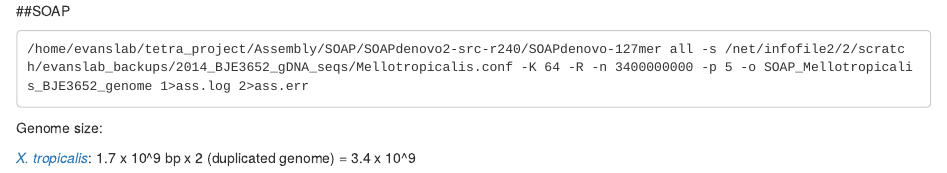
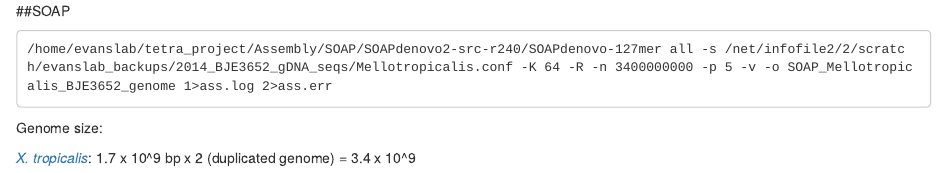
Before and after one commit to caro46/Tetraploid_project, an R Markdown document (Assembly.Rmd): the page in a window 1100 px wide, from its top. Rendered offline with R 4.5, knitr and Pandoc, with nearby package versions.

Commit message:
Update Assembly.Rmd

````diff
--- a/Assembly.Rmd
+++ b/Assembly.Rmd
@@ -1,6 +1,6 @@
 ##SOAP
 ```
-/home/evanslab/tetra_project/Assembly/SOAP/SOAPdenovo2-src-r240/SOAPdenovo-127mer all -s /net/infofile2/2/scratch/evanslab_backups/2014_BJE3652_gDNA_seqs/Mellotropicalis.conf -K 64 -R -n 3400000000 -p 5 -o SOAP_Mellotropicalis_BJE3652_genome 1>ass.log 2>ass.err
+/home/evanslab/tetra_project/Assembly/SOAP/SOAPdenovo2-src-r240/SOAPdenovo-127mer all -s /net/infofile2/2/scratch/evanslab_backups/2014_BJE3652_gDNA_seqs/Mellotropicalis.conf -K 64 -R -n 3400000000 -p 5 -v -o SOAP_Mellotropicalis_BJE3652_genome 1>ass.log 2>ass.err
 ```
 Genome size:
 
````
